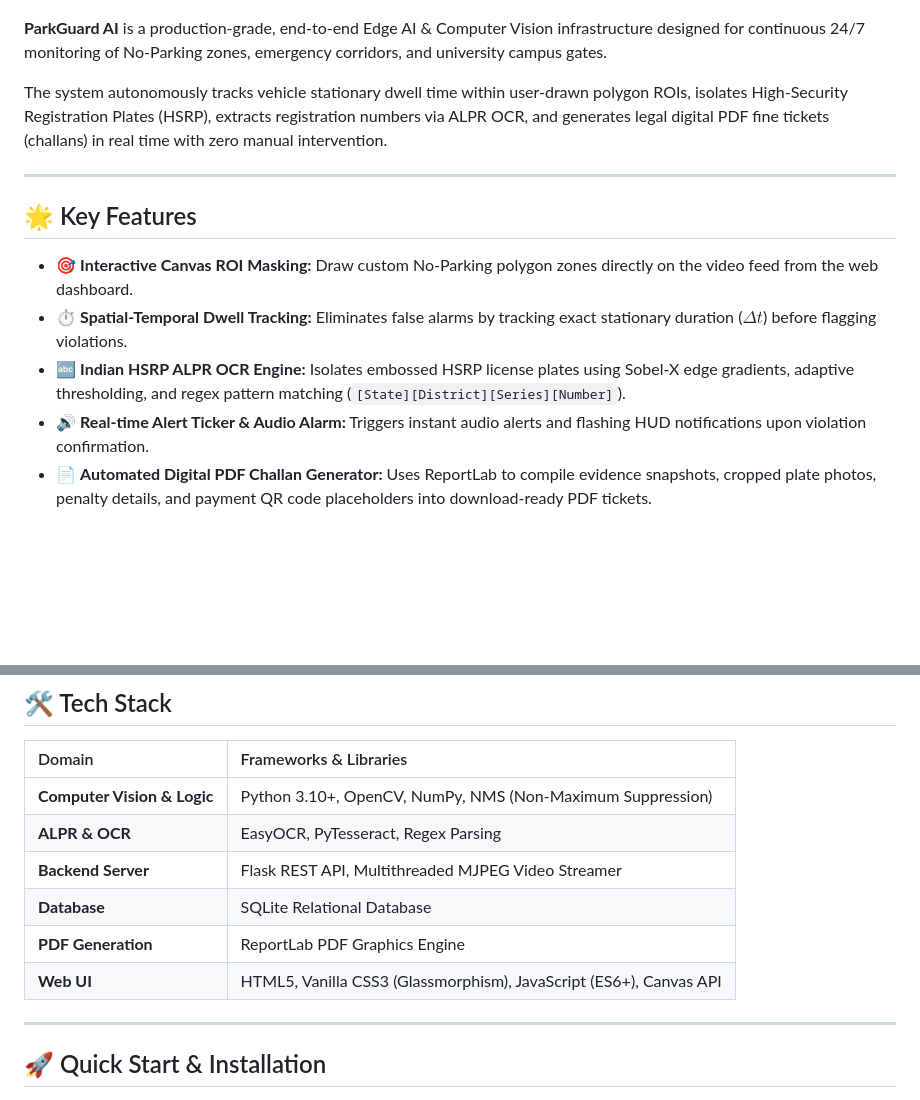
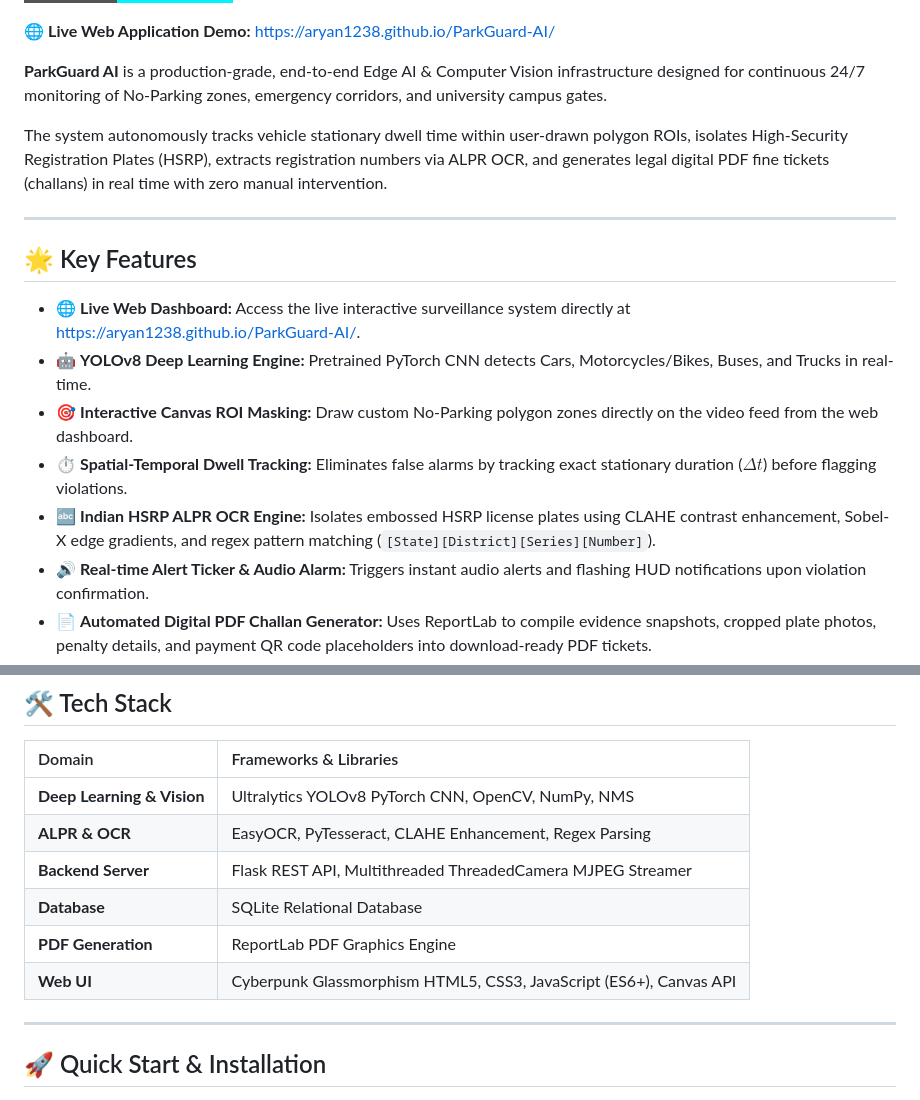
Before and after one commit to Aryan1238/ParkGuard-AI, a Markdown page: README.md, 2 parts joined by grey strips. Drawn GitHub-style; badges without logos; blank space fills up the shorter version.

Commit message:
Add Live Demo GitHub Pages URL to README.md

```diff
--- a/README.md
+++ b/README.md
@@ -5,5 +7,7 @@
 [![Flask](https://img.shields.io/badge/Flask-3.x-black.svg)](https://flask.palletsprojects.com/)
 [![License](https://img.shields.io/badge/License-MIT-purple.svg)](LICENSE)
+
+🌐 **Live Web Application Demo:** [https://aryan1238.github.io/ParkGuard-AI/](https://aryan1238.github.io/ParkGuard-AI/)
 
 **ParkGuard AI** is a production-grade, end-to-end Edge AI & Computer Vision infrastructure designed for continuous 24/7 monitoring of No-Parking zones, emergency corridors, and university campus gates.
 
@@ -13,9 +17,11 @@ The system autonomously tracks vehicle stationary dwell time within user-drawn p
 
 ## 🌟 Key Features
 
+- 🌐 **Live Web Dashboard:** Access the live interactive surveillance system directly at [https://aryan1238.github.io/ParkGuard-AI/](https://aryan1238.github.io/ParkGuard-AI/).
+- 🤖 **YOLOv8 Deep Learning Engine:** Pretrained PyTorch CNN detects Cars, Motorcycles/Bikes, Buses, and Trucks in real-time.
 - 🎯 **Interactive Canvas ROI Masking:** Draw custom No-Parking polygon zones directly on the video feed from the web dashboard.
 - ⏱️ **Spatial-Temporal Dwell Tracking:** Eliminates false alarms by tracking exact stationary duration ($\Delta t$) before flagging violations.
-- 🔤 **Indian HSRP ALPR OCR Engine:** Isolates embossed HSRP license plates using Sobel-X edge gradients, adaptive thresholding, and regex pattern matching (`[State][District][Series][Number]`).
+- 🔤 **Indian HSRP ALPR OCR Engine:** Isolates embossed HSRP license plates using CLAHE contrast enhancement, Sobel-X edge gradients, and regex pattern matching (`[State][District][Series][Number]`).
 - 🔊 **Real-time Alert Ticker & Audio Alarm:** Triggers instant audio alerts and flashing HUD notifications upon violation confirmation.
 - 📄 **Automated Digital PDF Challan Generator:** Uses ReportLab to compile evidence snapshots, cropped plate photos, penalty details, and payment QR code placeholders into download-ready PDF tickets.
 - 📹 **Multi-Source Video Input:** Supports RTSP streams, smartphone IP cameras (IP Webcam), laptop webcams, MP4 video files, and a built-in HSRP traffic simulator for offline presentations.
@@ -41,12 +47,12 @@ flowchart LR
 
 | Domain | Frameworks & Libraries |
 | :--- | :--- |
-| **Computer Vision & Logic** | Python 3.10+, OpenCV, NumPy, NMS (Non-Maximum Suppression) |
-| **ALPR & OCR** | EasyOCR, PyTesseract, Regex Parsing |
-| **Backend Server** | Flask REST API, Multithreaded MJPEG Video Streamer |
+| **Deep Learning & Vision** | Ultralytics YOLOv8 PyTorch CNN, OpenCV, NumPy, NMS |
+| **ALPR & OCR** | EasyOCR, PyTesseract, CLAHE Enhancement, Regex Parsing |
+| **Backend Server** | Flask REST API, Multithreaded ThreadedCamera MJPEG Streamer |
 | **Database** | SQLite Relational Database |
 | **PDF Generation** | ReportLab PDF Graphics Engine |
-| **Web UI** | HTML5, Vanilla CSS3 (Glassmorphism), JavaScript (ES6+), Canvas API |
+| **Web UI** | Cyberpunk Glassmorphism HTML5, CSS3, JavaScript (ES6+), Canvas API |
 
 ---
 
```
Also changed, not shown: other parts of README.md (+4 -2 lines).
